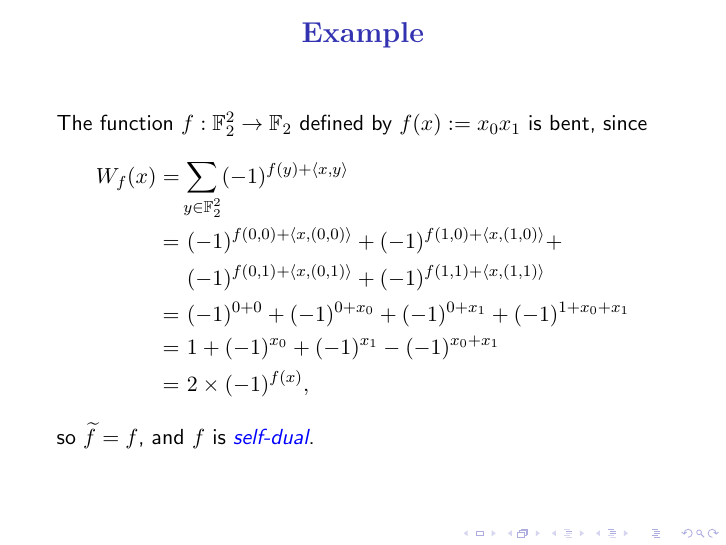
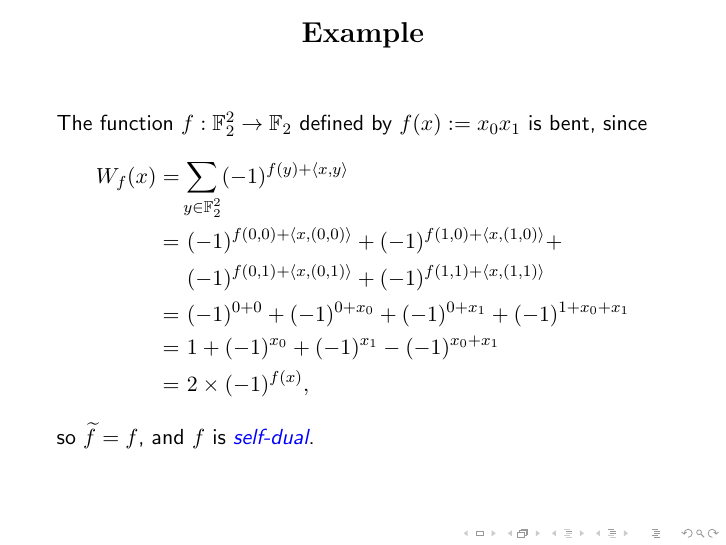
Before and after one commit to penguian/Boolean-Cayley-graphs, LaTeX slides (papers-talks/U-Melbourne-2017-Melbourne/Leopardi-Bent-functions-U-Melbourne-2017-talk.tex): page 9 of 86 before the commit and page 8 of 86 after it. Compiled offline with pdfLaTeX; a LaTeX package or settings file that is missing is left out.

Commit message:
Change colortheme of example.

```diff
--- a/papers-talks/U-Melbourne-2017-Melbourne/Leopardi-Bent-functions-U-Melbourne-2017-talk.tex
+++ b/papers-talks/U-Melbourne-2017-Melbourne/Leopardi-Bent-functions-U-Melbourne-2017-talk.tex
@@ -216,10 +216,6 @@ The function $\dual{f}$ is also a bent function on $\F_2^{2m}$.
 \slidecite{Dillon 1974; Rothaus 1976; Tokareva 2011}
 \end{frame}
 
-\end{colortheme}
-
-\begin{colortheme}{jubata}
-
 \begin{frame}
 \frametitle{Example}
 
```
Also changed, not shown: papers-talks/U-Melbourne-2017-Melbourne/Leopardi-Bent-functions-U-Melbourne-2017-talk.tex (4 more changed lines).
